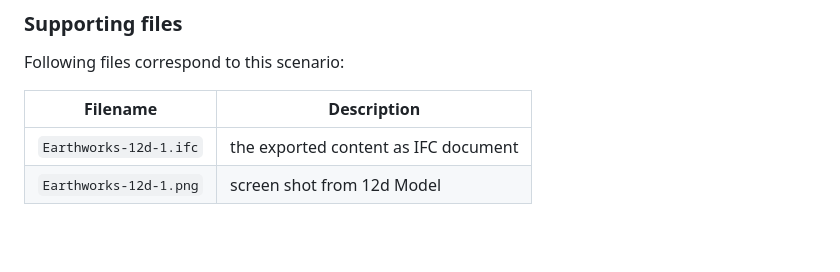
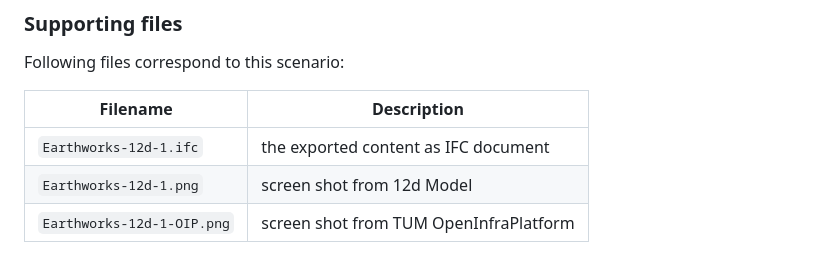
Before and after one commit to bSI-InfraRoom/IFC-infra-unit-test, a Markdown page: Earthworks-12d-1/readme.md, the part around the change. Drawn GitHub-style; blank space fills up the shorter version.

Commit message:
Unit test Earthworks-12d-1

```diff
--- a/Earthworks-12d-1/readme.md
+++ b/Earthworks-12d-1/readme.md
@@ -28,3 +28,4 @@ Following files correspond to this scenario:
 |------------------------------|------------------------------------------|
 | `Earthworks-12d-1.ifc`    | the exported content as IFC document     |
 | `Earthworks-12d-1.png`    | screen shot from 12d Model               |
+| `Earthworks-12d-1-OIP.png` | screen shot from TUM OpenInfraPlatform   |
```
Also changed, not shown: Earthworks-12d-1/Earthworks-12d-1-OIP.PNG (added).
